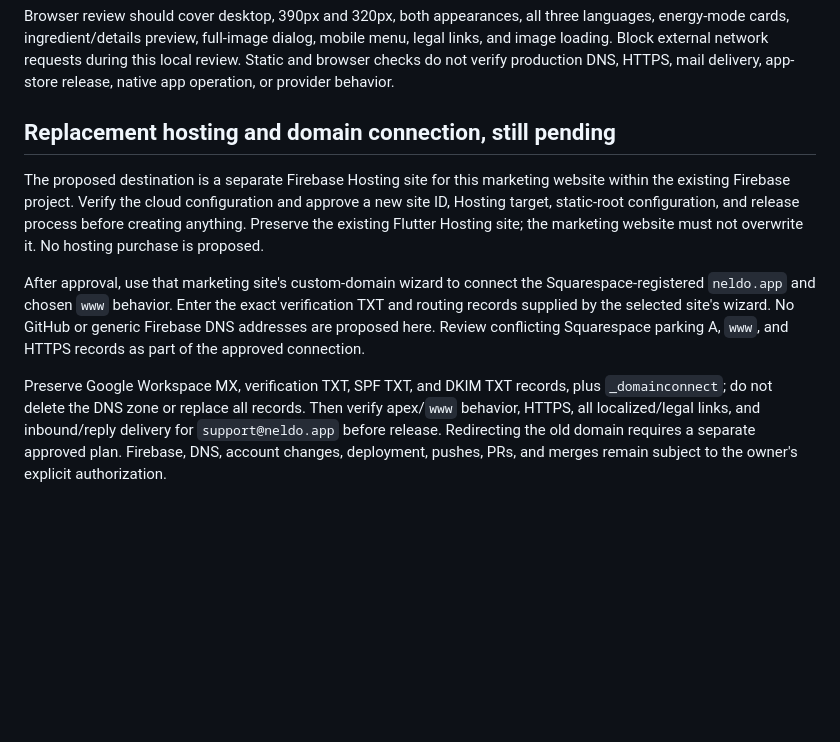
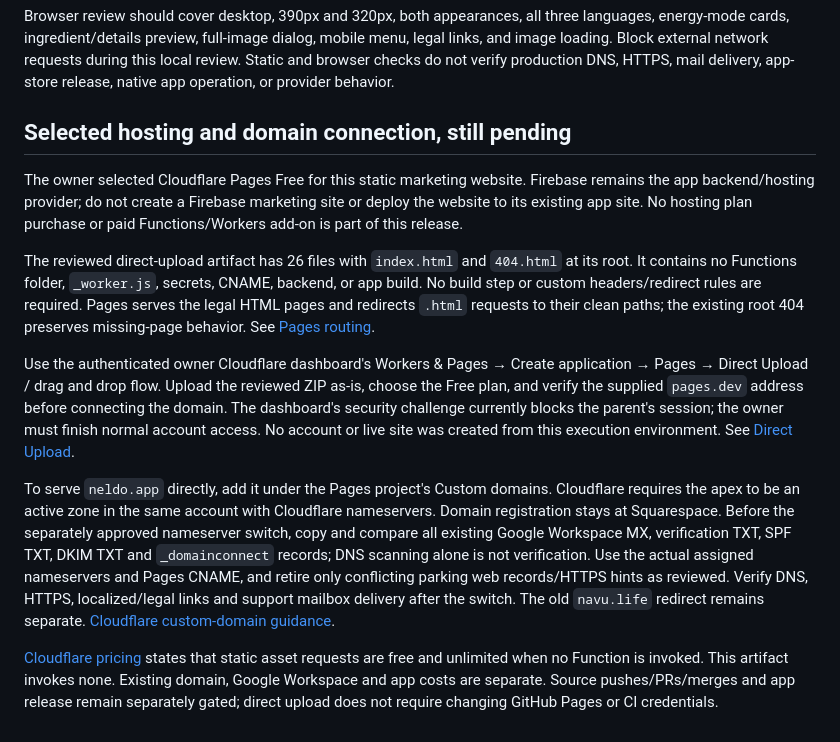
Before and after one commit to josephdevteam-max/navu-life, a Markdown page: README.md, the part around the change. Rendered like a GitHub page; blank space fills up the shorter version.

Commit message:
Document approved Cloudflare static hosting handoff

```diff
--- a/README.md
+++ b/README.md
@@ -61,23 +61,40 @@ legal links, and image loading. Block external network requests during this loca
 review. Static and browser checks do not verify production DNS, HTTPS, mail
 delivery, app-store release, native app operation, or provider behavior.
 
-## Replacement hosting and domain connection, still pending
+## Selected hosting and domain connection, still pending
 
-The proposed destination is a separate Firebase Hosting site for this marketing
-website within the existing Firebase project. Verify the cloud configuration and
-approve a new site ID, Hosting target, static-root configuration, and release
-process before creating anything. Preserve the existing Flutter Hosting site;
-the marketing website must not overwrite it. No hosting purchase is proposed.
+The owner selected Cloudflare Pages Free for this static marketing website.
+Firebase remains the app backend/hosting provider; do not create a Firebase
+marketing site or deploy the website to its existing app site. No hosting plan
+purchase or paid Functions/Workers add-on is part of this release.
 
-After approval, use that marketing site's custom-domain wizard to connect the
-Squarespace-registered `neldo.app` and chosen `www` behavior. Enter the exact
-verification TXT and routing records supplied by the selected site's wizard.
-No GitHub or generic Firebase DNS addresses are proposed here. Review conflicting
-Squarespace parking A, `www`, and HTTPS records as part of the approved connection.
+The reviewed direct-upload artifact has 26 files with `index.html` and `404.html`
+at its root. It contains no Functions folder, `_worker.js`, secrets, CNAME,
+backend, or app build. No build step or custom headers/redirect rules are required.
+Pages serves the legal HTML pages and redirects `.html` requests to their clean
+paths; the existing root 404 preserves missing-page behavior. See [Pages routing](https://developers.cloudflare.com/pages/configuration/serving-pages/).
 
-Preserve Google Workspace MX, verification TXT, SPF TXT, and DKIM TXT records,
-plus `_domainconnect`; do not delete the DNS zone or replace all records. Then
-verify apex/`www` behavior, HTTPS, all localized/legal links, and inbound/reply
-delivery for `support@neldo.app` before release. Redirecting the old domain
-requires a separate approved plan. Firebase, DNS, account changes, deployment,
-pushes, PRs, and merges remain subject to the owner's explicit authorization.
+Use the authenticated owner Cloudflare dashboard's Workers & Pages → Create
+application → Pages → Direct Upload / drag and drop flow. Upload the reviewed
+ZIP as-is, choose the Free plan, and verify the supplied `pages.dev` address
+before connecting the domain. The dashboard's security challenge currently
+blocks the parent's session; the owner must finish normal account access.
+No account or live site was created from this execution environment. See
+[Direct Upload](https://developers.cloudflare.com/pages/get-started/direct-upload/).
+
+To serve `neldo.app` directly, add it under the Pages project's Custom domains.
+Cloudflare requires the apex to be an active zone in the same account with
+Cloudflare nameservers. Domain registration stays at Squarespace. Before the
+separately approved nameserver switch, copy and compare all existing Google
+Workspace MX, verification TXT, SPF TXT, DKIM TXT and `_domainconnect` records;
+DNS scanning alone is not verification. Use the actual assigned nameservers
+and Pages CNAME, and retire only conflicting parking web records/HTTPS hints
+as reviewed. Verify DNS, HTTPS, localized/legal links and support mailbox
+delivery after the switch. The old `navu.life` redirect remains separate.
+[Cloudflare custom-domain guidance](https://developers.cloudflare.com/pages/configuration/custom-domains/).
+
+[Cloudflare pricing](https://developers.cloudflare.com/pages/functions/pricing/)
+states that static asset requests are free and unlimited when no Function is
+invoked. This artifact invokes none. Existing domain, Google Workspace and app
+costs are separate. Source pushes/PRs/merges and app release remain separately
+gated; direct upload does not require changing GitHub Pages or CI credentials.
```
